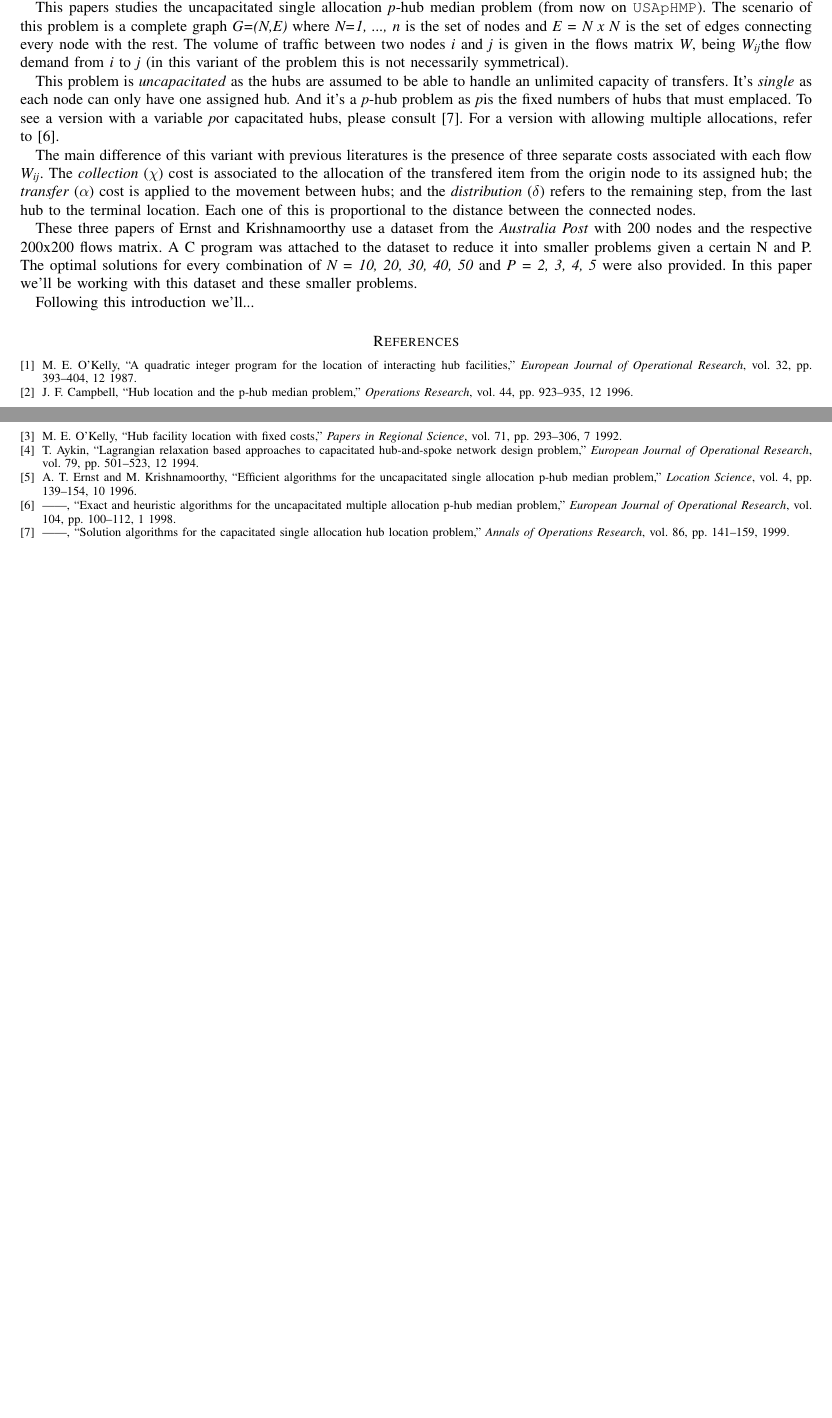
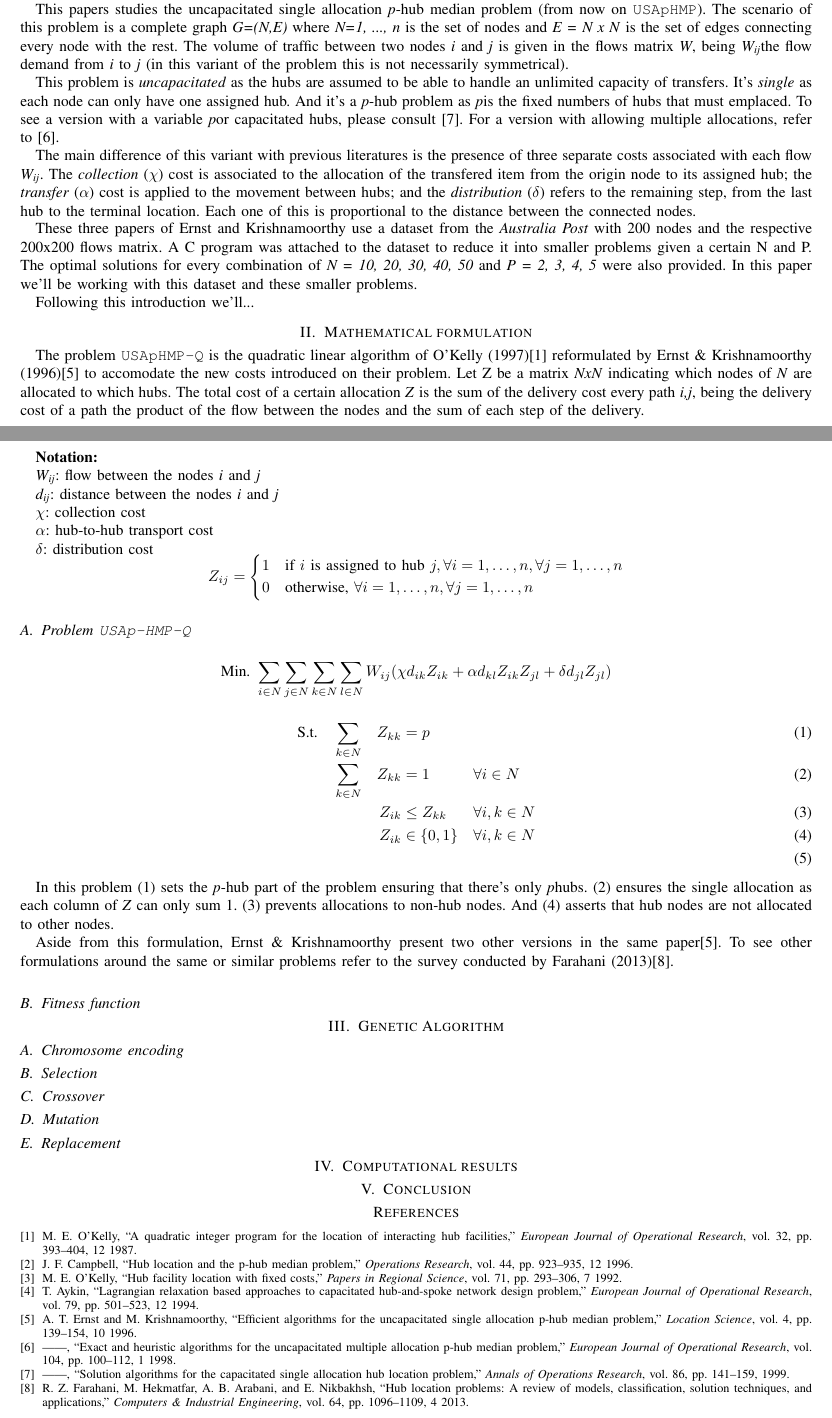
Before and after one commit to kriogenia/ai_master_rpm, a LaTeX paper (doc/main.tex): two parts of pages 1 and 2 of 2, joined at a grey line, cut so that both start at the same text, the shorter picture padded with empty space. Compiled offline with pdfLaTeX.

Commit message:
doc: introduce mathematical problem

```diff
--- a/doc/main.tex
+++ b/doc/main.tex
@@ -1,5 +1,6 @@
 \documentclass[onecolumn]{IEEEtran}
 
+\usepackage{amsmath}
 \usepackage{authblk}
 \usepackage[utf8]{inputenc}
 \usepackage{graphicx}
@@ -17,6 +18,7 @@
 \newcommand{\ip}{\emph{p}}
 \newcommand{\wij}{\emph{W\textsubscript{ij}}}
 \def\code#1{\texttt{#1}}
+\def\point#1#2{\emph{#1\textsubscript{#2}}}
 
 \begin{document}
 
@@ -85,8 +87,83 @@ it into smaller problems given a certain N and P. The optimal solutions for ever
 \emph{N = {10, 20, 30, 40, 50}} and \emph{P = {2, 3, 4, 5}} were also provided. In this paper we'll
 be working with this dataset and these smaller problems.
 
-Following this introduction we'll... % todo add structure summary
+Following this introduction we'll...
 
+% TODO add structure summary
+
+\section{Mathematical formulation}
+
+The problem \code{USApHMP-Q} is the quadratic linear algorithm of O'Kelly (1997)\cite{OKelly1987}
+reformulated by Ernst \& Krishnamoorthy (1996)\cite{Ernst1996} to accomodate the new costs
+introduced on their problem. Let Z be a matrix \emph{NxN} indicating which nodes of \emph{N} are
+allocated to which hubs. The total cost of a certain allocation \emph{Z} is the sum of the
+delivery cost every path \emph{i,j}, being the delivery cost of a path the product of the
+flow between the nodes and the sum of each step of the delivery.
+
+\break
+
+\textbf{Notation:}
+
+\wij: flow between the nodes \emph{i} and \emph{j}
+
+\point{d}{ij}: distance between the nodes \emph{i} and \emph{j}
+
+$\chi$: collection cost
+
+$\alpha$: hub-to-hub transport cost
+
+$\delta$: distribution cost
+\[
+Z_{ij} = \begin{cases}
+  1 & \text{if } i \text{ is assigned to hub } j, \forall i = 1,\dots,n, \forall j = 1,\dots,n \\
+  0 & \text{otherwise, }\forall i = 1,\dots,n, \forall j = 1,\dots,n \\
+\end{cases}
+\]
+
+\subsection{Problem \code{USAp-HMP-Q}}
+
+\[
+  \text{Min. } \sum_{i\in N}\sum_{j\in N}\sum_{k\in N}\sum_{l\in N} W_{ij}(\chi d_{ik} Z_{ik} + \alpha d_{kl} Z_{ik} Z_{jl} + \delta d_{jl} Z_{jl})
+\]
+
+\begin{alignat}{3}
+  \text{S.t.} \quad & \sum_{k \in N} & \quad Z_{kk} &= p         & \label{p_hubs}\\
+                    & \sum_{k \in N} & \quad Z_{kk} &= 1         & \quad & \forall i \in N \label{single_alloc} \\
+                    &                & \quad Z_{ik} &\le Z_{kk}  & \quad & \forall i, k \in N \label{only_hubs} \\
+                    &                & \quad Z_{ik} &\in \{0,1\} & \quad & \forall i, k \in N \label{prev_realloc} \\
+\end{alignat}
+
+In this problem \eqref{p_hubs} sets the \ip-hub part of the problem
+ensuring that there's only \ip hubs. \eqref{single_alloc} ensures the single
+allocation as each column of \emph{Z} can only sum 1. \eqref{only_hubs} prevents
+allocations to non-hub nodes. And \eqref{prev_realloc} asserts that hub
+nodes are not allocated to other nodes.
+
+Aside from this formulation, Ernst \& Krishnamoorthy present two other versions in the
+same paper\cite{Ernst1996}. To see other formulations around the same or similar problems
+refer to the survey conducted by Farahani (2013)\cite{Farahani2013}.
+
+\subsection{Fitness function}
+
+% define the fitness that we'll be using
+%
+% |U(S)| = p <-- use this in the equation to indicated the number of hubs restriction
+
+\section{Genetic Algorithm}
+
+\subsection{Chromosome encoding}
+
+\subsection{Selection}
+
+\subsection{Crossover}
+
+\subsection{Mutation}
+
+\subsection{Replacement}
+
+\section{Computational results}
+
+\section{Conclusion}
 
 \bibliographystyle{IEEEtran}
 \bibliography{references}
```
Also changed, not shown: doc/references.bib (+111 -13 lines).
